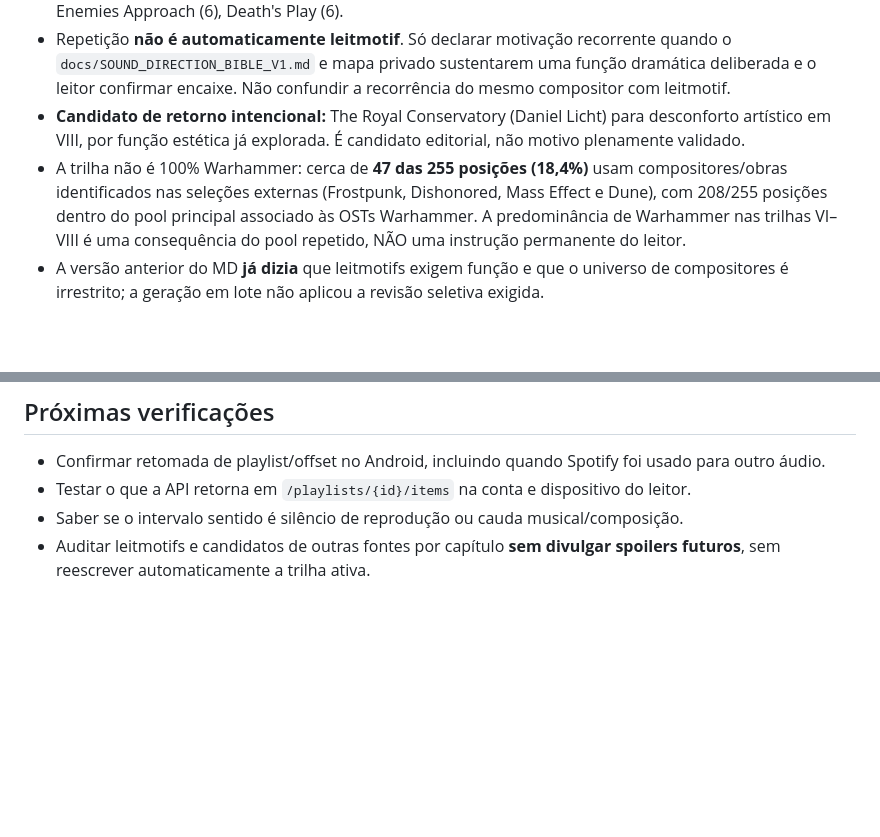
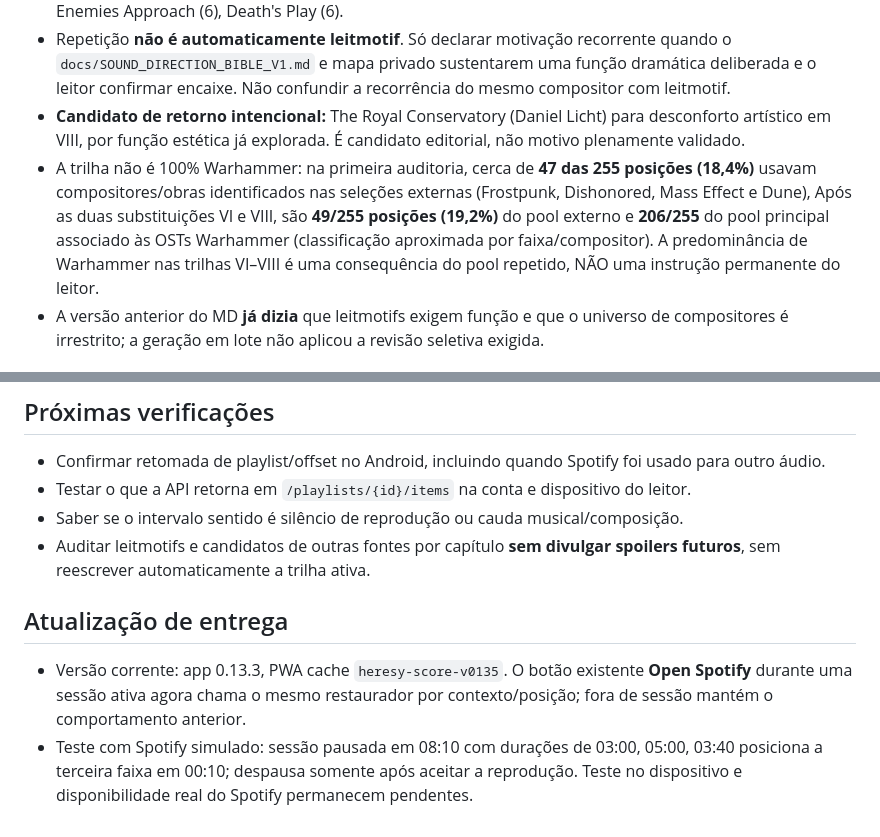
Before and after one commit to TitioChubaca/heresy-score, a Markdown page: docs/FULGRIM_MUSIC_QA_2026-11-01.md, 2 parts joined by grey strips. Drawn GitHub-style; blank space fills up the shorter version.

Commit message:
docs: revise actual composer diversity after corrections and record resume/open button test

```diff
--- a/docs/FULGRIM_MUSIC_QA_2026-11-01.md
+++ b/docs/FULGRIM_MUSIC_QA_2026-11-01.md
@@ -32,7 +32,7 @@ Recomendação experimental: Spotify celular > Configurações e privacidade > R
 - **Repetições altas ainda sem aprovação de leitmotif:** Ancient Mystery (7), Path of Trust (6), Onslaught (6 antes da correção do VI), Vigil (6), Discordant Feast (6 antes da correção do VIII), Waiting to Strike (6), Our Enemies Approach (6), Death's Play (6).
 - Repetição **não é automaticamente leitmotif**. Só declarar motivação recorrente quando o `docs/SOUND_DIRECTION_BIBLE_V1.md` e mapa privado sustentarem uma função dramática deliberada e o leitor confirmar encaixe. Não confundir a recorrência do mesmo compositor com leitmotif.
 - **Candidato de retorno intencional:** The Royal Conservatory (Daniel Licht) para desconforto artístico em VIII, por função estética já explorada. É candidato editorial, não motivo plenamente validado.
-- A trilha não é 100% Warhammer: cerca de **47 das 255 posições (18,4%)** usam compositores/obras identificados nas seleções externas (Frostpunk, Dishonored, Mass Effect e Dune), com 208/255 posições dentro do pool principal associado às OSTs Warhammer. A predominância de Warhammer nas trilhas VI–VIII é uma consequência do pool repetido, NÃO uma instrução permanente do leitor.
+- A trilha não é 100% Warhammer: na primeira auditoria, cerca de **47 das 255 posições (18,4%)** usavam compositores/obras identificados nas seleções externas (Frostpunk, Dishonored, Mass Effect e Dune), Após as duas substituições VI e VIII, são **49/255 posições (19,2%)** do pool externo e **206/255** do pool principal associado às OSTs Warhammer (classificação aproximada por faixa/compositor). A predominância de Warhammer nas trilhas VI–VIII é uma consequência do pool repetido, NÃO uma instrução permanente do leitor.
 - A versão anterior do MD **já dizia** que leitmotifs exigem função e que o universo de compositores é irrestrito; a geração em lote não aplicou a revisão seletiva exigida.
 
 ## Correções pontuais após feedback
@@ -45,3 +45,7 @@ Recomendação experimental: Spotify celular > Configurações e privacidade > R
 - Testar o que a API retorna em `/playlists/{id}/items` na conta e dispositivo do leitor.
 - Saber se o intervalo sentido é silêncio de reprodução ou cauda musical/composição.
 - Auditar leitmotifs e candidatos de outras fontes por capítulo **sem divulgar spoilers futuros**, sem reescrever automaticamente a trilha ativa.
+
+## Atualização de entrega
+- Versão corrente: app 0.13.3, PWA cache `heresy-score-v0135`. O botão existente **Open Spotify** durante uma sessão ativa agora chama o mesmo restaurador por contexto/posição; fora de sessão mantém o comportamento anterior.
+- Teste com Spotify simulado: sessão pausada em 08:10 com durações de 03:00, 05:00, 03:40 posiciona a terceira faixa em 00:10; despausa somente após aceitar a reprodução. Teste no dispositivo e disponibilidade real do Spotify permanecem pendentes.
```
